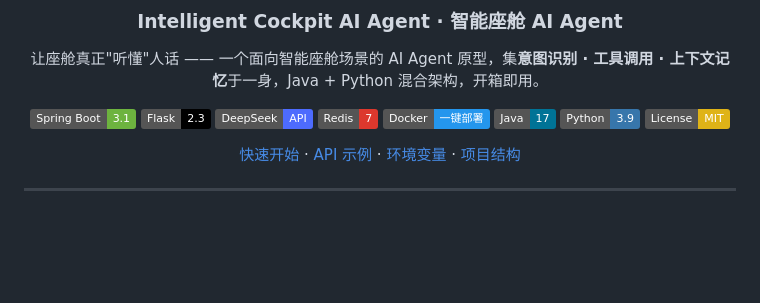
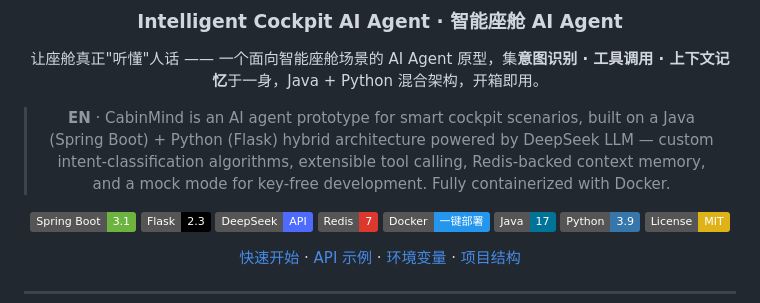
Before and after one commit to RRRRRRUSH/CabinMind-Agent-AI-Agent, a Markdown page: README.md, the part around the change. Drawn GitHub-style; badges without logos; blank space fills up the shorter version.

Commit message:
docs: add English selling-point intro

```diff
--- a/README.md
+++ b/README.md
@@ -5,6 +5,8 @@
 ### Intelligent Cockpit AI Agent · 智能座舱 AI Agent
 
 让座舱真正"听懂"人话 —— 一个面向智能座舱场景的 AI Agent 原型，集**意图识别 · 工具调用 · 上下文记忆**于一身，Java + Python 混合架构，开箱即用。
+
+> **EN** · CabinMind is an AI agent prototype for smart cockpit scenarios, built on a Java (Spring Boot) + Python (Flask) hybrid architecture powered by DeepSeek LLM — custom intent-classification algorithms, extensible tool calling, Redis-backed context memory, and a mock mode for key-free development. Fully containerized with Docker.
 
 [![Spring Boot](https://img.shields.io/badge/Spring%20Boot-3.1-6DB33F?logo=spring&logoColor=white)](https://spring.io/projects/spring-boot)
 [![Flask](https://img.shields.io/badge/Flask-2.3-000000?logo=flask)](https://flask.palletsprojects.com/)
```
